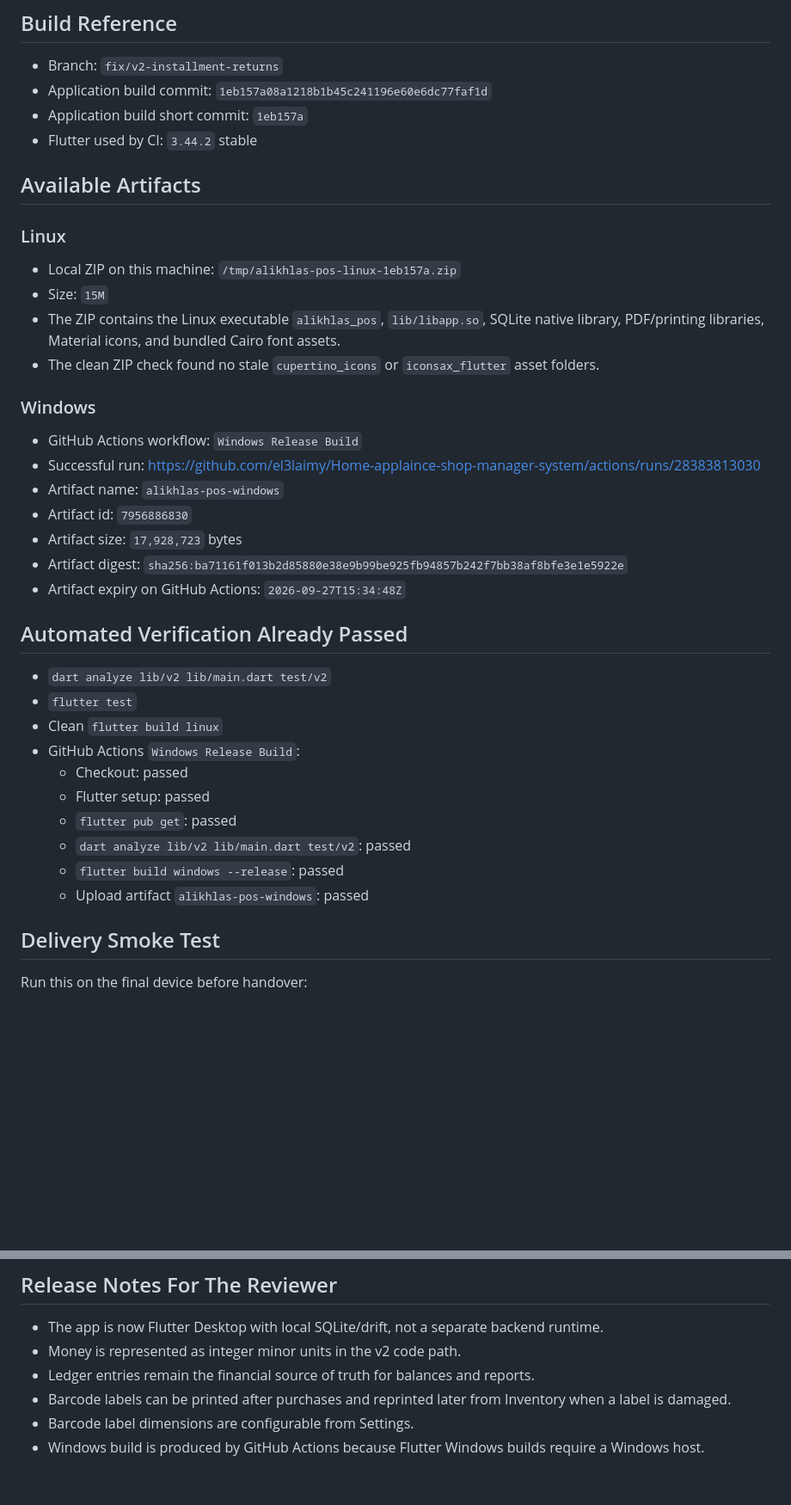
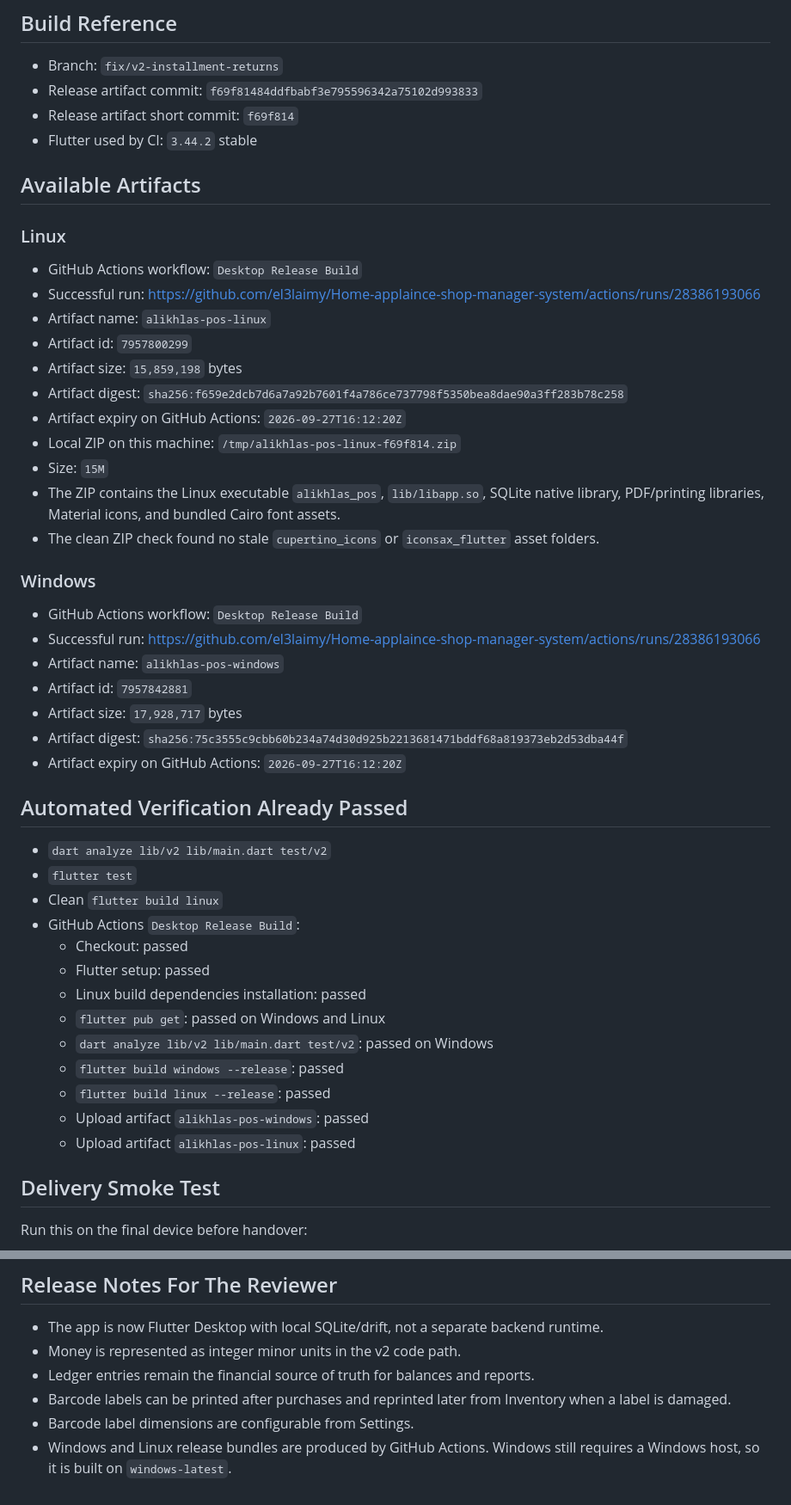
Before and after one commit to el3laimy/Home-applaince-shop-manager-system, a Markdown page: DELIVERY_HANDOFF.md, 2 parts joined by grey strips. Shown at 86% size. GitHub-like rendering; blank space fills up the shorter version.

Commit message:
docs: record desktop release artifacts

```diff
--- a/DELIVERY_HANDOFF.md
+++ b/DELIVERY_HANDOFF.md
@@ -3,41 +3,51 @@
 ## Build Reference
 
 - Branch: `fix/v2-installment-returns`
-- Application build commit: `1eb157a08a1218b1b45c241196e60e6dc77faf1d`
-- Application build short commit: `1eb157a`
+- Release artifact commit: `f69f81484ddfbabf3e795596342a75102d993833`
+- Release artifact short commit: `f69f814`
 - Flutter used by CI: `3.44.2` stable
 
 ## Available Artifacts
 
 ### Linux
 
-- Local ZIP on this machine: `/tmp/alikhlas-pos-linux-1eb157a.zip`
+- GitHub Actions workflow: `Desktop Release Build`
+- Successful run: <https://github.com/el3laimy/Home-applaince-shop-manager-system/actions/runs/28386193066>
+- Artifact name: `alikhlas-pos-linux`
+- Artifact id: `7957800299`
+- Artifact size: `15,859,198` bytes
+- Artifact digest: `sha256:f659e2dcb7d6a7a92b7601f4a786ce737798f5350bea8dae90a3ff283b78c258`
+- Artifact expiry on GitHub Actions: `2026-09-27T16:12:20Z`
+- Local ZIP on this machine: `/tmp/alikhlas-pos-linux-f69f814.zip`
 - Size: `15M`
 - The ZIP contains the Linux executable `alikhlas_pos`, `lib/libapp.so`, SQLite native library, PDF/printing libraries, Material icons, and bundled Cairo font assets.
 - The clean ZIP check found no stale `cupertino_icons` or `iconsax_flutter` asset folders.
 
 ### Windows
 
-- GitHub Actions workflow: `Windows Release Build`
-- Successful run: <https://github.com/el3laimy/Home-applaince-shop-manager-system/actions/runs/28383813030>
+- GitHub Actions workflow: `Desktop Release Build`
+- Successful run: <https://github.com/el3laimy/Home-applaince-shop-manager-system/actions/runs/28386193066>
 - Artifact name: `alikhlas-pos-windows`
-- Artifact id: `7956886830`
-- Artifact size: `17,928,723` bytes
-- Artifact digest: `sha256:ba71161f013b2d85880e38e9b99be925fb94857b242f7bb38af8bfe3e1e5922e`
-- Artifact expiry on GitHub Actions: `2026-09-27T15:34:48Z`
+- Artifact id: `7957842881`
+- Artifact size: `17,928,717` bytes
+- Artifact digest: `sha256:75c3555c9cbb60b234a74d30d925b2213681471bddf68a819373eb2d53dba44f`
+- Artifact expiry on GitHub Actions: `2026-09-27T16:12:20Z`
 
 ## Automated Verification Already Passed
 
 - `dart analyze lib/v2 lib/main.dart test/v2`
 - `flutter test`
 - Clean `flutter build linux`
-- GitHub Actions `Windows Release Build`:
+- GitHub Actions `Desktop Release Build`:
   - Checkout: passed
   - Flutter setup: passed
-  - `flutter pub get`: passed
-  - `dart analyze lib/v2 lib/main.dart test/v2`: passed
+  - Linux build dependencies installation: passed
+  - `flutter pub get`: passed on Windows and Linux
+  - `dart analyze lib/v2 lib/main.dart test/v2`: passed on Windows
   - `flutter build windows --release`: passed
+  - `flutter build linux --release`: passed
   - Upload artifact `alikhlas-pos-windows`: passed
+  - Upload artifact `alikhlas-pos-linux`: passed
 
 ## Delivery Smoke Test
 
@@ -79,4 +89,4 @@ Do not treat the Windows delivery as final until the Windows artifact launches o
 - Ledger entries remain the financial source of truth for balances and reports.
 - Barcode labels can be printed after purchases and reprinted later from Inventory when a label is damaged.
 - Barcode label dimensions are configurable from Settings.
-- Windows build is produced by GitHub Actions because Flutter Windows builds require a Windows host.
+- Windows and Linux release bundles are produced by GitHub Actions. Windows still requires a Windows host, so it is built on `windows-latest`.
```
Also changed, not shown: RELEASE_NOTES_V2.md (+1 -1 lines).
